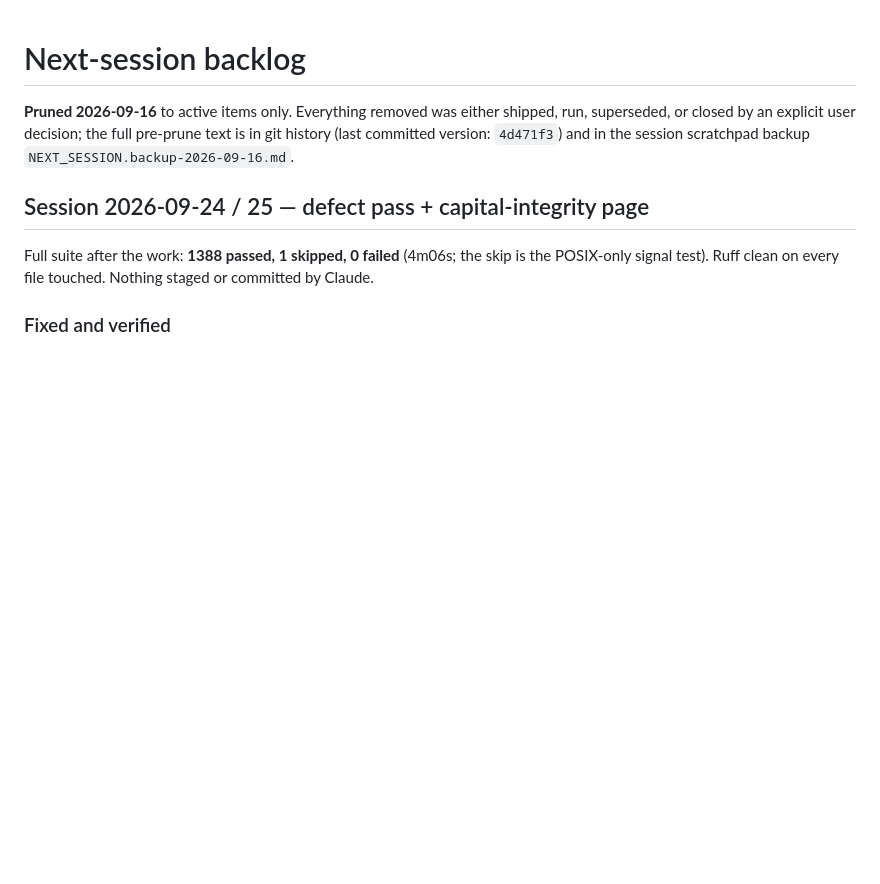
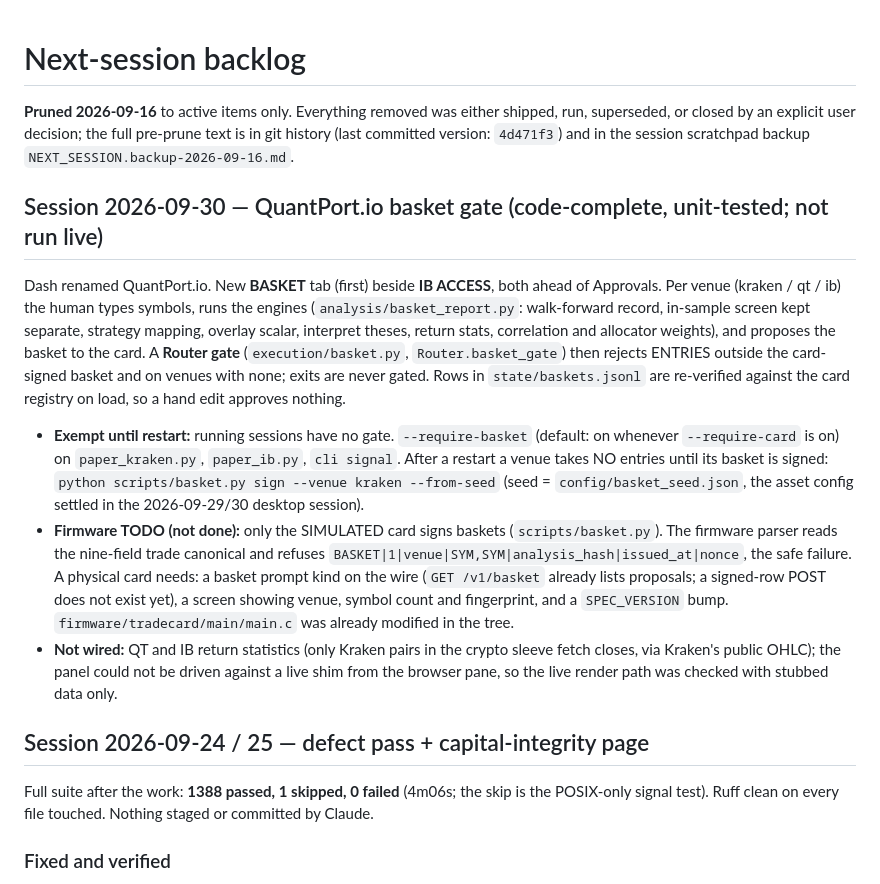
Before and after one commit to akshan-bansal/FRM-Claude, a Markdown page: NEXT_SESSION.md, the part around the change. Rendered like a GitHub page; blank space fills up the shorter version.

Commit message:
docs(next-session): basket gate status and the firmware TODO
Co-Authored-By: Claude Sonnet 5.5 <noreply@anthropic.com>

```diff
--- a/NEXT_SESSION.md
+++ b/NEXT_SESSION.md
@@ -4,6 +4,29 @@
 superseded, or closed by an explicit user decision; the full pre-prune text is in git history
 (last committed version: `4d471f3`) and in the session scratchpad backup
 `NEXT_SESSION.backup-2026-09-16.md`.
+
+## Session 2026-09-30 — QuantPort.io basket gate (code-complete, unit-tested; not run live)
+
+Dash renamed QuantPort.io. New **BASKET** tab (first) beside **IB ACCESS**, both ahead of Approvals.
+Per venue (kraken / qt / ib) the human types symbols, runs the engines (`analysis/basket_report.py`:
+walk-forward record, in-sample screen kept separate, strategy mapping, overlay scalar, interpret
+theses, return stats, correlation and allocator weights), and proposes the basket to the card. A
+**Router gate** (`execution/basket.py`, `Router.basket_gate`) then rejects ENTRIES outside the
+card-signed basket and on venues with none; exits are never gated. Rows in `state/baskets.jsonl`
+are re-verified against the card registry on load, so a hand edit approves nothing.
+
+- **Exempt until restart:** running sessions have no gate. `--require-basket` (default: on whenever
+  `--require-card` is on) on `paper_kraken.py`, `paper_ib.py`, `cli signal`. After a restart a venue
+  takes NO entries until its basket is signed: `python scripts/basket.py sign --venue kraken --from-seed`
+  (seed = `config/basket_seed.json`, the asset config settled in the 2026-09-29/30 desktop session).
+- **Firmware TODO (not done):** only the SIMULATED card signs baskets (`scripts/basket.py`). The
+  firmware parser reads the nine-field trade canonical and refuses `BASKET|1|venue|SYM,SYM|analysis_hash|issued_at|nonce`,
+  the safe failure. A physical card needs: a basket prompt kind on the wire (`GET /v1/basket` already
+  lists proposals; a signed-row POST does not exist yet), a screen showing venue, symbol count and
+  fingerprint, and a `SPEC_VERSION` bump. `firmware/tradecard/main/main.c` was already modified in the tree.
+- **Not wired:** QT and IB return statistics (only Kraken pairs in the crypto sleeve fetch closes, via
+  Kraken's public OHLC); the panel could not be driven against a live shim from the browser pane, so the
+  live render path was checked with stubbed data only.
 
 ## Session 2026-09-24 / 25 — defect pass + capital-integrity page
 
```
